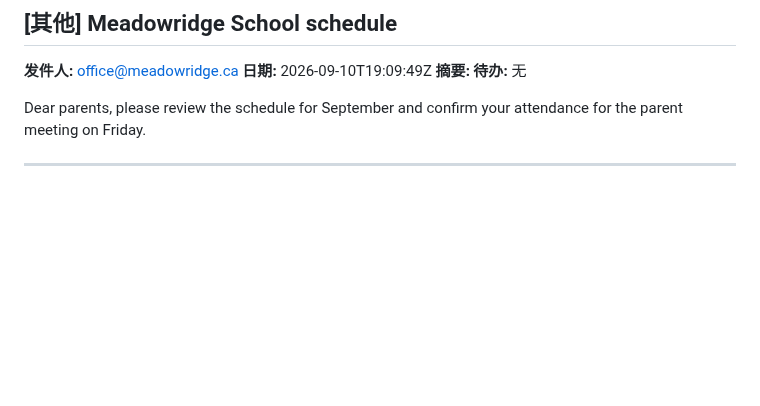
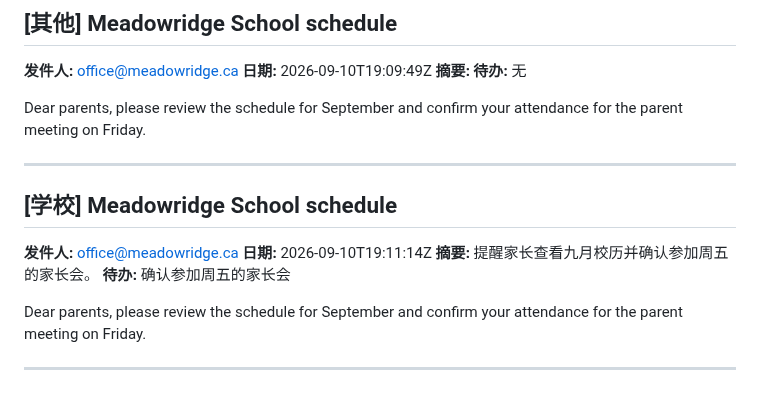
Before and after one commit to frankataix-gif/cathy-fencing, a Markdown page: cathy_data/emails.md, the part around the change. GitHub-like rendering; blank space fills up the shorter version.

Commit message:
Append email

```diff
--- a/cathy_data/emails.md
+++ b/cathy_data/emails.md
@@ -143,3 +143,14 @@ Dear parents, please review the schedule for September and confirm your attendan
 Dear parents, please review the schedule for September and confirm your attendance for the parent meeting on Friday.
 
 ---
+
+## [学校] Meadowridge School schedule
+
+**发件人:** office@meadowridge.ca
+**日期:** 2026-09-10T19:11:14Z
+**摘要:** 提醒家长查看九月校历并确认参加周五的家长会。
+**待办:** 确认参加周五的家长会
+
+Dear parents, please review the schedule for September and confirm your attendance for the parent meeting on Friday.
+
+---
```
